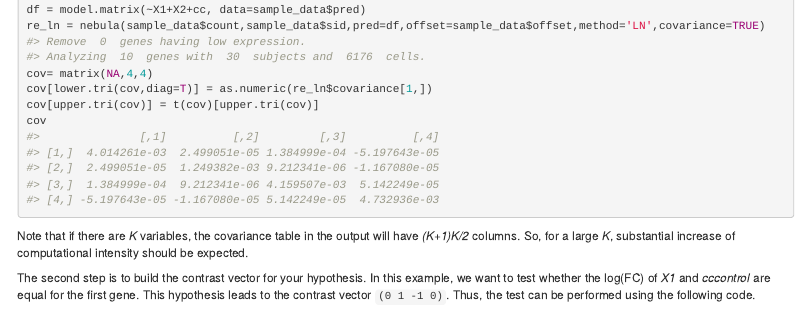
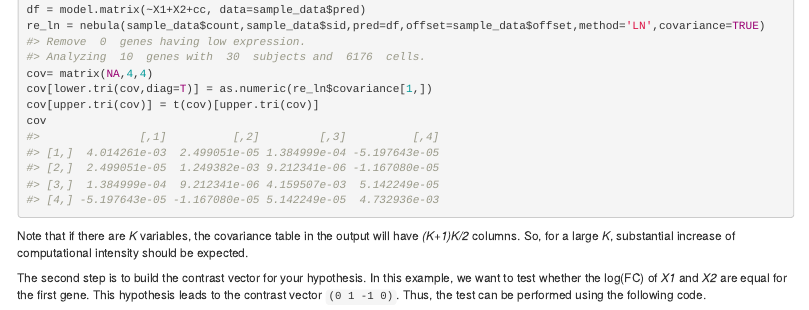
Before and after one commit to lhe17/nebula, an R Markdown document (doc/nebula_example.Rmd): the page in a window 1100 px wide, from 5520 px down. The pictures show the output file doc/nebula_example.html that the author committed with the source, opened offline.

Commit message:
Modified in v1.1.8

````diff
--- a/doc/nebula_example.Rmd
+++ b/doc/nebula_example.Rmd
@@ -164,7 +164,7 @@ cov
 ```
 Note that if there are *K* variables, the covariance table in the output will have *(K+1)K/2* columns. So, for a large *K*, substantial increase of computational intensity should be expected.
 
-The second step is to build the contrast vector for your hypothesis. In this example, we want to test whether the log(FC) of *X1* and *cccontrol* are equal for the first gene. This hypothesis leads to the contrast vector ```(0 1 -1 0)```. Thus, the test can be performed
+The second step is to build the contrast vector for your hypothesis. In this example, we want to test whether the log(FC) of *X1* and *X2* are equal for the first gene. This hypothesis leads to the contrast vector ```(0 1 -1 0)```. Thus, the test can be performed
 using the following code.
 
 ```{r,eval=TRUE,echo=TRUE}
````
Also changed, not shown: vignettes/nebula_example.Rmd (+1 -1 lines), README.md, doc/nebula_example.html.
